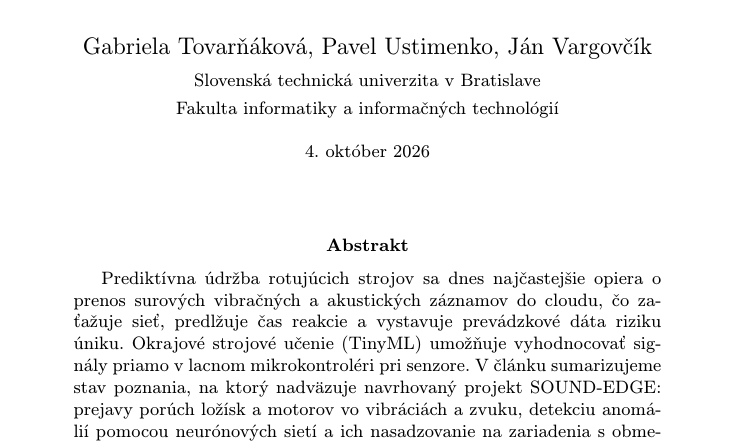
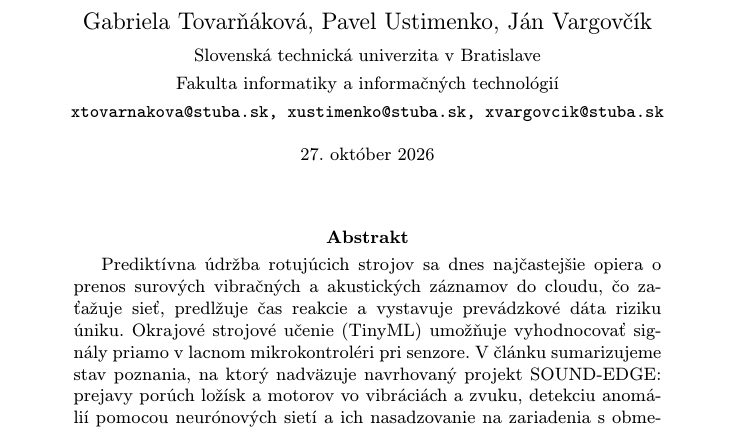
Before and after one commit to duesox/SOUND-EDGE, a LaTeX paper (sound-edge.tex): part of page 1 of 6, cut so that both start at the same text. Compiled offline with pdfLaTeX.

Commit message:
Update sound-edge.tex

```diff
--- a/sound-edge.tex
+++ b/sound-edge.tex
@@ -21,10 +21,10 @@
 \author{Gabriela Tovarňáková, Pavel Ustimenko, Ján Vargovčík\\[2pt]
 	{\small Slovenská technická univerzita v Bratislave}\\
 	{\small Fakulta informatiky a informačných technológií}\\
-%	{\small \texttt{...@stuba.sk}} % doplňte e-mailové adresy
+	{\small \texttt{xtovarnakova@stuba.sk, xustimenko@stuba.sk, xvargovcik@stuba.sk}} % doplňte e-mailové adresy
 	}
 
-\date{\small 4. október 2026} % upravte
+\date{\small27. október 2026} % upravte
 
 
 
```
Also changed, not shown: sound-edge.tex (14 more changed lines).
